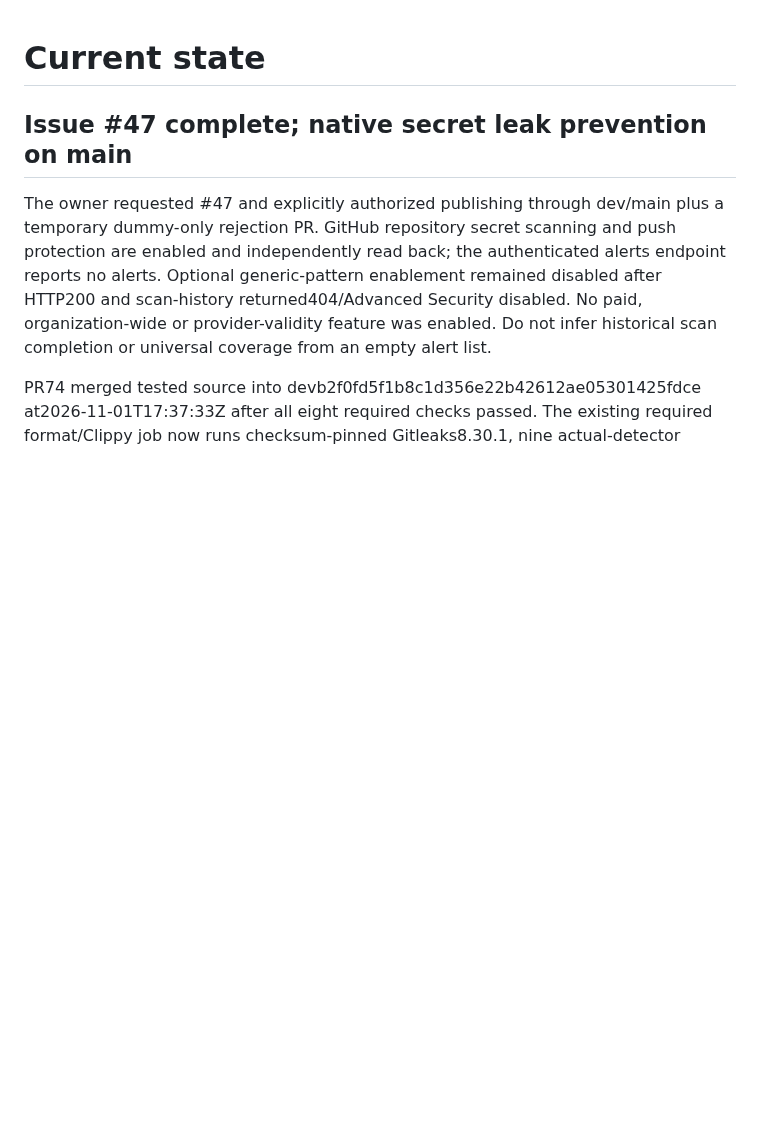
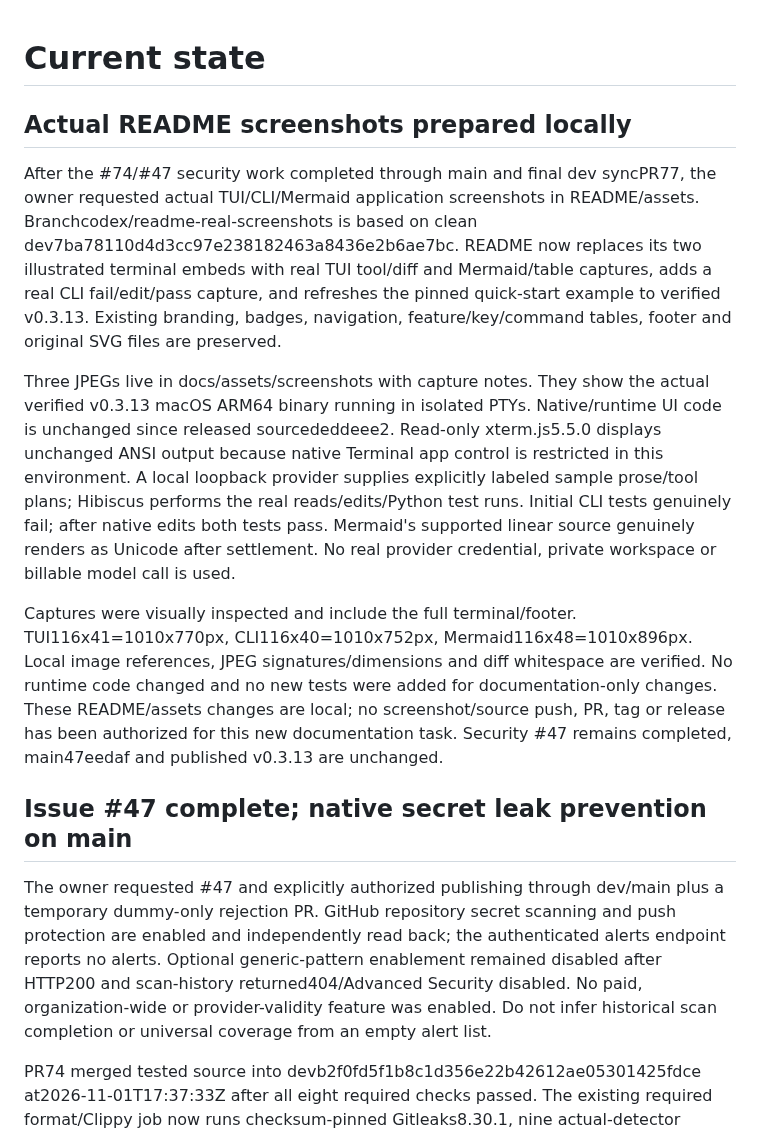
Before and after one commit to Rekabytes-Enterprise/hibiscus, a Markdown page: .pi/STATE.md, the part around the change. Drawn GitHub-style; blank space fills up the shorter version.

```diff
--- a/.pi/STATE.md
+++ b/.pi/STATE.md
@@ -1,4 +1,12 @@
 # Current state
+
+## Actual README screenshots prepared locally
+
+After the #74/#47 security work completed through main and final dev syncPR77, the owner requested actual TUI/CLI/Mermaid application screenshots in README/assets. Branchcodex/readme-real-screenshots is based on clean dev7ba78110d4d3cc97e238182463a8436e2b6ae7bc. README now replaces its two illustrated terminal embeds with real TUI tool/diff and Mermaid/table captures, adds a real CLI fail/edit/pass capture, and refreshes the pinned quick-start example to verified v0.3.13. Existing branding, badges, navigation, feature/key/command tables, footer and original SVG files are preserved.
+
+Three JPEGs live in docs/assets/screenshots with capture notes. They show the actual verified v0.3.13 macOS ARM64 binary running in isolated PTYs. Native/runtime UI code is unchanged since released sourcededdeee2. Read-only xterm.js5.5.0 displays unchanged ANSI output because native Terminal app control is restricted in this environment. A local loopback provider supplies explicitly labeled sample prose/tool plans; Hibiscus performs the real reads/edits/Python test runs. Initial CLI tests genuinely fail; after native edits both tests pass. Mermaid's supported linear source genuinely renders as Unicode after settlement. No real provider credential, private workspace or billable model call is used.
+
+Captures were visually inspected and include the full terminal/footer. TUI116x41=1010x770px, CLI116x40=1010x752px, Mermaid116x48=1010x896px. Local image references, JPEG signatures/dimensions and diff whitespace are verified. No runtime code changed and no new tests were added for documentation-only changes. These README/assets changes are local; no screenshot/source push, PR, tag or release has been authorized for this new documentation task. Security #47 remains completed, main47eedaf and published v0.3.13 are unchanged.
 
 ## Issue #47 complete; native secret leak prevention on main
 
```
Also changed, not shown: .pi/MEMORY.md (+1 -1 lines), README.md (+14 -5 lines), docs/assets/screenshots/cli-tools.jpg (added), docs/assets/screenshots/tui-mermaid.jpg (added), docs/assets/screenshots/tui-tools.jpg (added), 1 other file.
